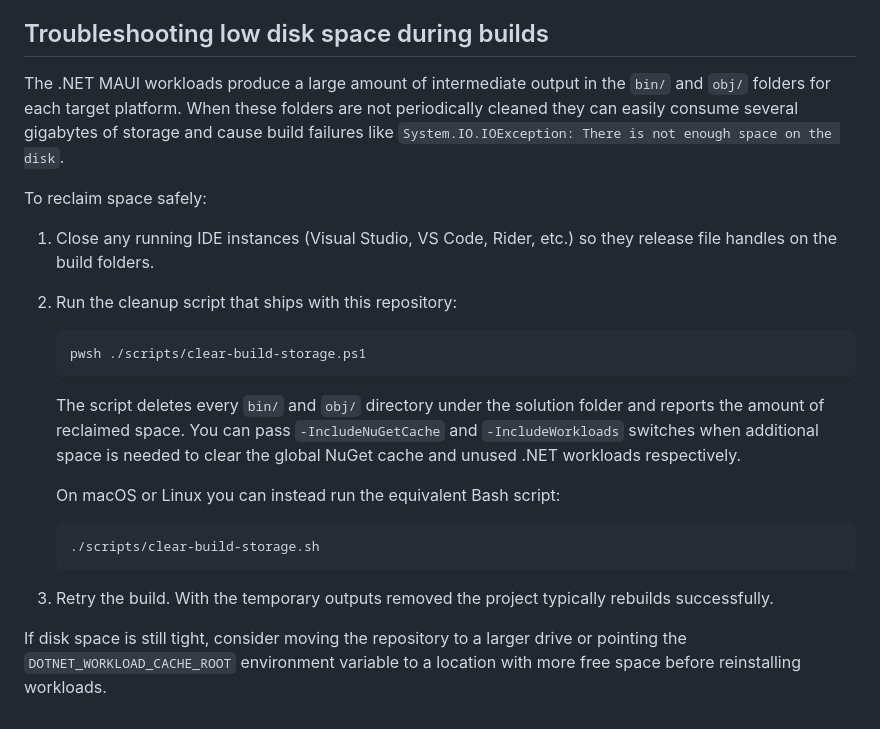
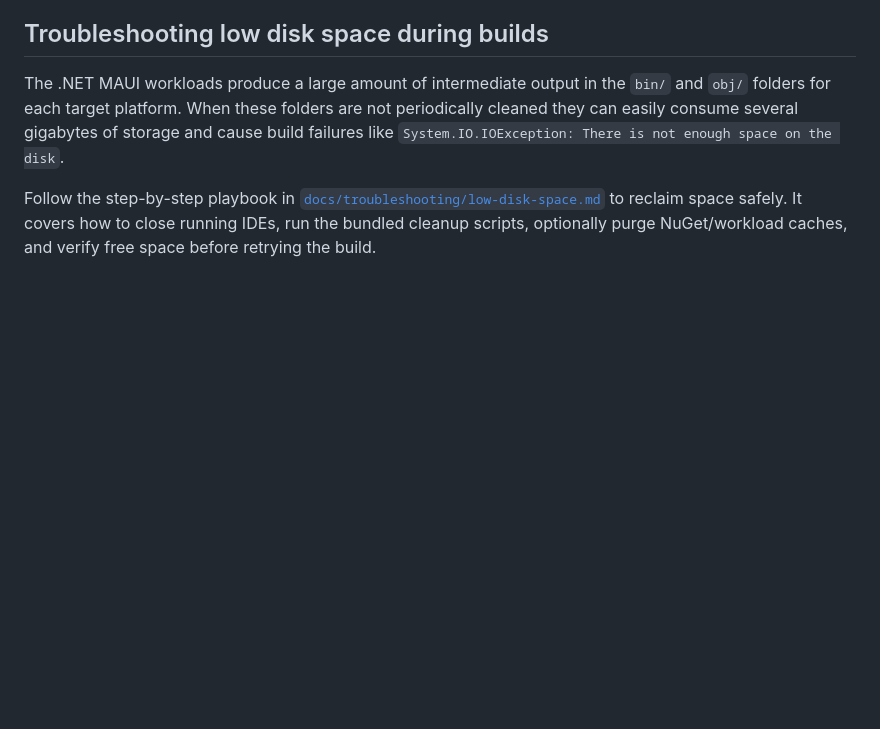
Before and after one commit to spirea89/CityTourGuide, a Markdown page: README.md, the part around the change. Rendered like a GitHub page; blank space fills up the shorter version.

Commit message:
docs: add low disk space troubleshooting guide

````diff
--- a/README.md
+++ b/README.md
@@ -100,31 +100,8 @@ periodically cleaned they can easily consume several gigabytes of storage and
 cause build failures like `System.IO.IOException: There is not enough space on
 the disk`.
 
-To reclaim space safely:
-
-1. Close any running IDE instances (Visual Studio, VS Code, Rider, etc.) so
-   they release file handles on the build folders.
-2. Run the cleanup script that ships with this repository:
-
-   ```powershell
-   pwsh ./scripts/clear-build-storage.ps1
-   ```
-
-   The script deletes every `bin/` and `obj/` directory under the solution
-   folder and reports the amount of reclaimed space. You can pass
-   `-IncludeNuGetCache` and `-IncludeWorkloads` switches when additional space is
-   needed to clear the global NuGet cache and unused .NET workloads
-   respectively.
-
-   On macOS or Linux you can instead run the equivalent Bash script:
-
-   ```bash
-   ./scripts/clear-build-storage.sh
-   ```
-
-3. Retry the build. With the temporary outputs removed the project typically
-   rebuilds successfully.
-
-If disk space is still tight, consider moving the repository to a larger drive
-or pointing the `DOTNET_WORKLOAD_CACHE_ROOT` environment variable to a location
-with more free space before reinstalling workloads.
+Follow the step-by-step playbook in
+[`docs/troubleshooting/low-disk-space.md`](docs/troubleshooting/low-disk-space.md)
+to reclaim space safely. It covers how to close running IDEs, run the bundled
+cleanup scripts, optionally purge NuGet/workload caches, and verify free space
+before retrying the build.
````
Also changed, not shown: docs/troubleshooting/low-disk-space.md (added, +63 -0 lines).
